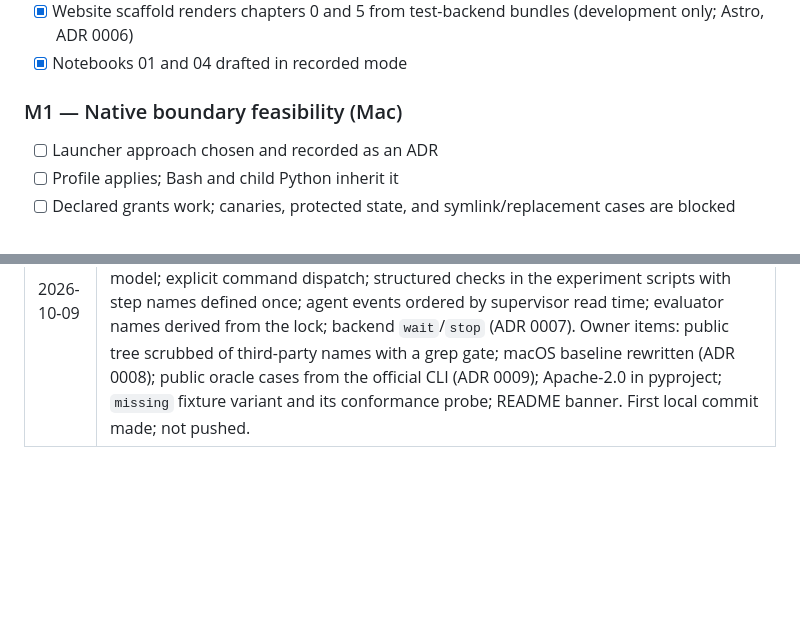
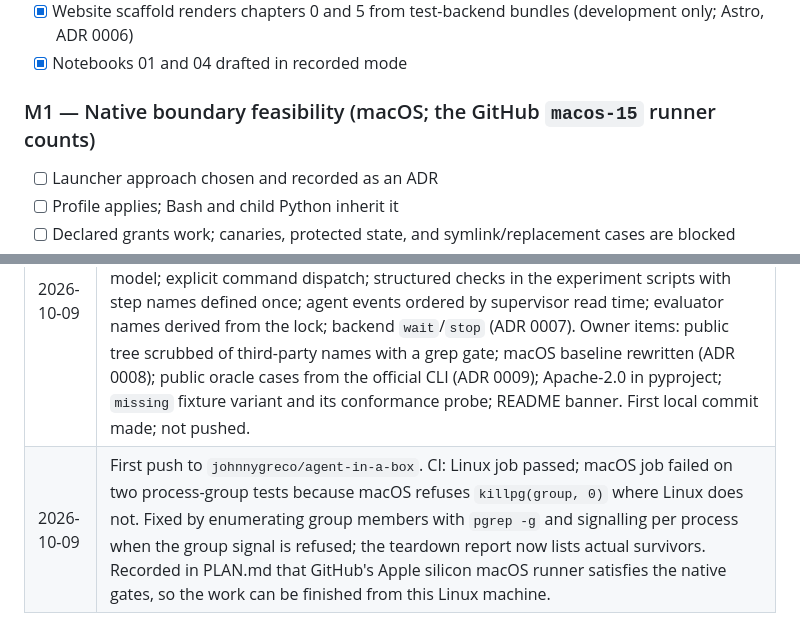
Before and after one commit to johnnygreco/agent-in-a-box, a Markdown page: STATUS.md, 2 parts joined by grey strips. Drawn GitHub-style; blank space fills up the shorter version.

```diff
--- a/STATUS.md
+++ b/STATUS.md
@@ -29,7 +29,7 @@ None. No Seatbelt behavior has been exercised. No native-enforcement claim may b
 - [x] Website scaffold renders chapters 0 and 5 from test-backend bundles (development only; Astro, ADR 0006)
 - [x] Notebooks 01 and 04 drafted in recorded mode
 
-### M1 — Native boundary feasibility (Mac)
+### M1 — Native boundary feasibility (macOS; the GitHub `macos-15` runner counts)
 - [ ] Launcher approach chosen and recorded as an ADR
 - [ ] Profile applies; Bash and child Python inherit it
 - [ ] Declared grants work; canaries, protected state, and symlink/replacement cases are blocked
@@ -128,3 +128,4 @@ See `decisions/`.
 | 2026-10-09 | Owner naming decision applied: package `agent_in_a_box`, CLI `agent-in-a-box`, bridge binary `agent-in-a-box-cedar`, state directory `.agent-in-a-box/`. |
 | 2026-10-09 | Owner decisions: git initialized on `main`; public GitHub repo `johnnygreco/agent-in-a-box` created as `origin` (nothing pushed); license Apache-2.0; chapter 4 probe uses the `missing` fixture variant; all inspiration and reference material moved to git-ignored `inspiration/` and removed from public documents. Code-side scrub, oracle-case rework, and `os_baseline.py` rewrite handed to the implementer. |
 | 2026-10-09 | Review fixes: plain code on the teaching route (no tuple-assignment chains, closures over mutable locals, or lambdas in dicts); new concept files `network/protocol.py`, `policy/authored_ids.py`, `policy/domains.py`, `policy/policy_json.py`, `experiments/steps.py`, `models/report.py`; named trigger functions in the scripted model; explicit command dispatch; structured checks in the experiment scripts with step names defined once; agent events ordered by supervisor read time; evaluator names derived from the lock; backend `wait`/`stop` (ADR 0007). Owner items: public tree scrubbed of third-party names with a grep gate; macOS baseline rewritten (ADR 0008); public oracle cases from the official CLI (ADR 0009); Apache-2.0 in pyproject; `missing` fixture variant and its conformance probe; README banner. First local commit made; not pushed. |
+| 2026-10-09 | First push to `johnnygreco/agent-in-a-box`. CI: Linux job passed; macOS job failed on two process-group tests because macOS refuses `killpg(group, 0)` where Linux does not. Fixed by enumerating group members with `pgrep -g` and signalling per process when the group signal is refused; the teardown report now lists actual survivors. Recorded in PLAN.md that GitHub's Apple silicon macOS runner satisfies the native gates, so the work can be finished from this Linux machine. |
```
Also changed, not shown: PLAN.md (+7 -4 lines).
